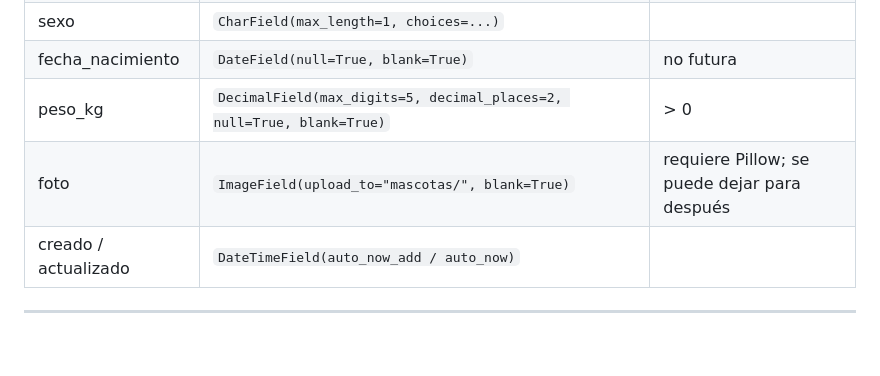
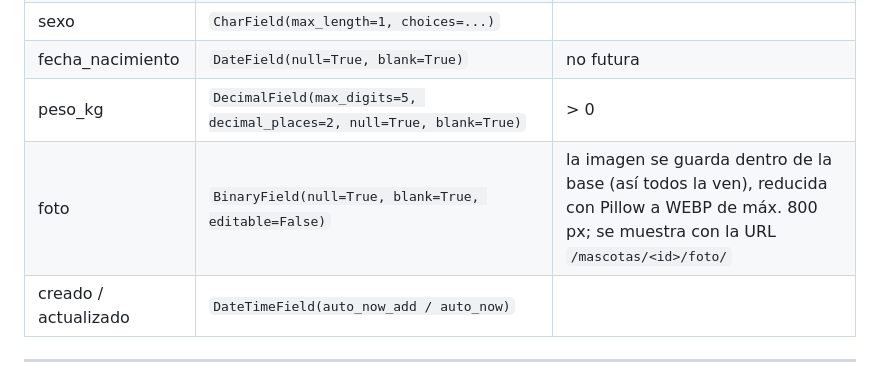
Before and after one commit to josselyn12G/woof-vet-system, a Markdown page: docs/MODELO_DE_DATOS.md, the part around one of its changes. GitHub-like rendering; blank space fills up the shorter version.

Commit message:
docs: actualiza el campo foto en el modelo de datos

```diff
--- a/docs/MODELO_DE_DATOS.md
+++ b/docs/MODELO_DE_DATOS.md
@@ -384,7 +384,7 @@ En `settings.py`: `AUTH_USER_MODEL = "cuentas.Usuario"` **antes de la primera mi
 | sexo | `CharField(max_length=1, choices=...)` | |
 | fecha_nacimiento | `DateField(null=True, blank=True)` | no futura |
 | peso_kg | `DecimalField(max_digits=5, decimal_places=2, null=True, blank=True)` | > 0 |
-| foto | `ImageField(upload_to="mascotas/", blank=True)` | requiere Pillow; se puede dejar para después |
+| foto | `BinaryField(null=True, blank=True, editable=False)` | la imagen se guarda dentro de la base (así todos la ven), reducida con Pillow a WEBP de máx. 800 px; se muestra con la URL `/mascotas/<id>/foto/` |
 | creado / actualizado | `DateTimeField(auto_now_add / auto_now)` | |
 
 ---
```
Also changed, not shown: other parts of docs/MODELO_DE_DATOS.md (+1 -1 lines).
